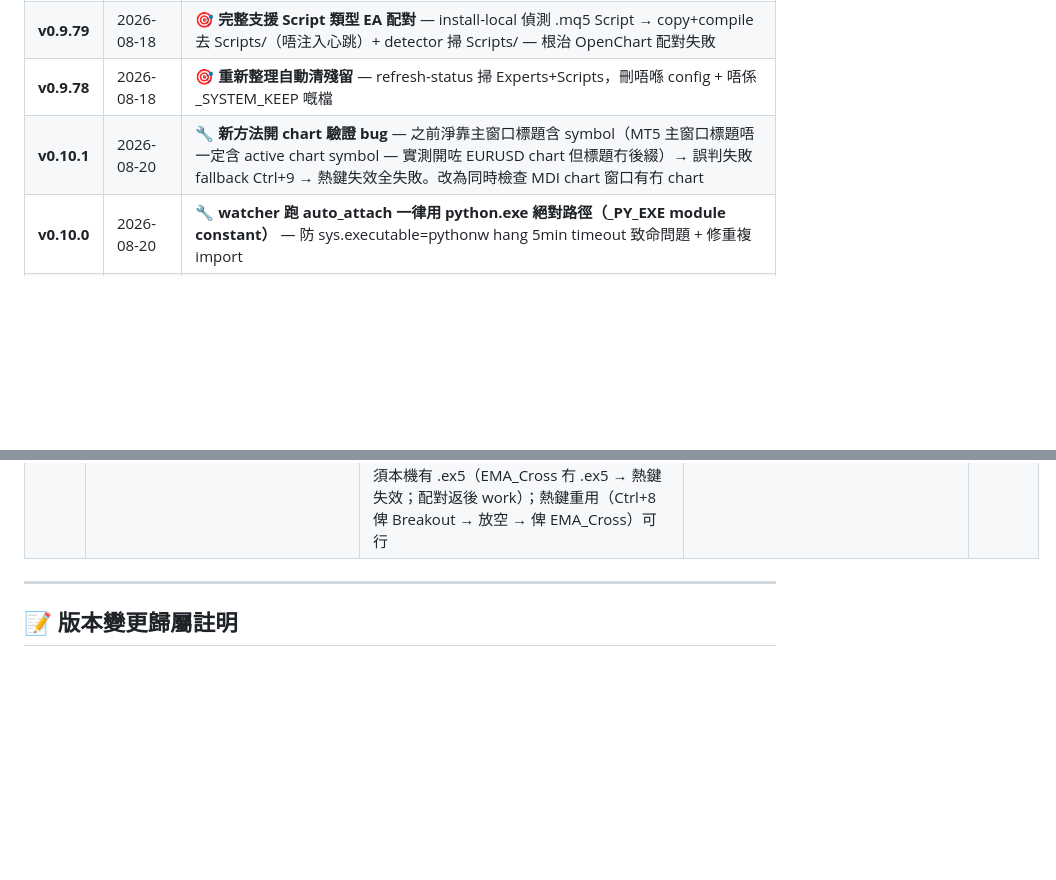
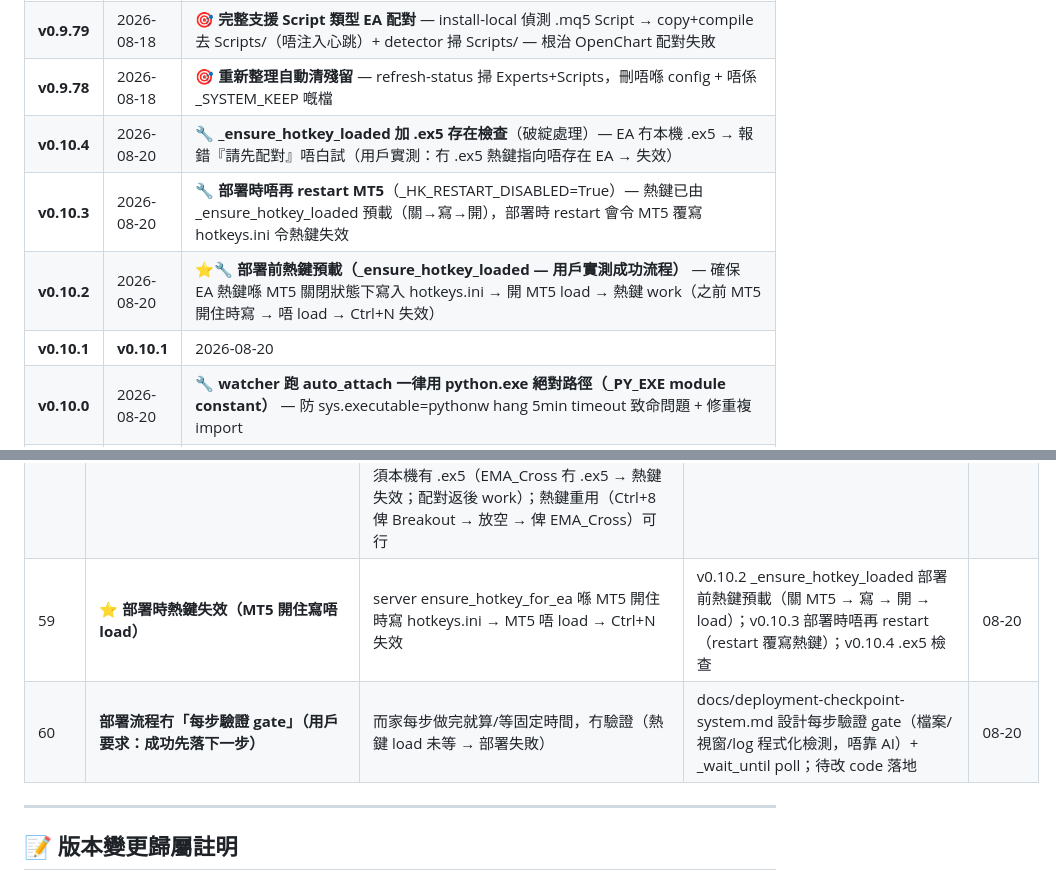
Before and after one commit to hongkpng856-blip/mt5-cloud, a Markdown page: PROGRESS.md, 2 parts joined by grey strips. Rendered like a GitHub page; blank space fills up the shorter version.

Commit message:
docs: PROGRESS.md 加 v0.10.2-10.4（熱鍵預載 + 唔 restart + .ex5 檢查）+ Fixed Bugs #59/#60（熱鍵失效 + 每步驗證 gate 設計）

```diff
--- a/PROGRESS.md
+++ b/PROGRESS.md
@@ -80,7 +80,10 @@
 | **v0.9.80** | 2026-08-18 | 🐛 **修 install-local Script 偵測路徑 bug** — `data_dir` 應係 `APPDATA/MetaQuotes/Terminal` → Script copy 正確去 Scripts/ |
 | **v0.9.79** | 2026-08-18 | 🎯 **完整支援 Script 類型 EA 配對** — install-local 偵測 .mq5 Script → copy+compile 去 Scripts/（唔注入心跳）+ detector 掃 Scripts/ — 根治 OpenChart 配對失敗 |
 | **v0.9.78** | 2026-08-18 | 🎯 **重新整理自動清殘留** — refresh-status 掃 Experts+Scripts，刪唔喺 config + 唔係 _SYSTEM_KEEP 嘅檔 |
-| **v0.10.1** | 2026-08-20 | 🔧 **新方法開 chart 驗證 bug** — 之前淨靠主窗口標題含 symbol（MT5 主窗口標題唔一定含 active chart symbol — 實測開咗 EURUSD chart 但標題冇後綴）→ 誤判失敗 fallback Ctrl+9 → 熱鍵失效全失敗。改為同時檢查 MDI chart 窗口有冇 <SYM> chart |
+| **v0.10.4** | 2026-08-20 | 🔧 **_ensure_hotkey_loaded 加 .ex5 存在檢查**（破綻處理）— EA 冇本機 .ex5 → 報錯『請先配對』唔白試（用戶實測：冇 .ex5 熱鍵指向唔存在 EA → 失效）|
+| **v0.10.3** | 2026-08-20 | 🔧 **部署時唔再 restart MT5**（_HK_RESTART_DISABLED=True）— 熱鍵已由 _ensure_hotkey_loaded 預載（關→寫→開），部署時 restart 會令 MT5 覆寫 hotkeys.ini 令熱鍵失效|
+| **v0.10.2** | 2026-08-20 | ⭐🔧 **部署前熱鍵預載（_ensure_hotkey_loaded — 用戶實測成功流程）** — 確保 EA 熱鍵喺 MT5 關閉狀態下寫入 hotkeys.ini → 開 MT5 load → 熱鍵 work（之前 MT5 開住時寫 → 唔 load → Ctrl+N 失效）|
+| **v0.10.1** | **v0.10.1** | 2026-08-20 | 🔧 **新方法開 chart 驗證 bug** — 之前淨靠主窗口標題含 symbol（MT5 主窗口標題唔一定含 active chart symbol — 實測開咗 EURUSD chart 但標題冇後綴）→ 誤判失敗 fallback Ctrl+9 → 熱鍵失效全失敗。改為同時檢查 MDI chart 窗口有冇 <SYM> chart |
 | **v0.10.0** | 2026-08-20 | 🔧 **watcher 跑 auto_attach 一律用 python.exe 絕對路徑（_PY_EXE module constant）** — 防 sys.executable=pythonw hang 5min timeout 致命問題 + 修重複 import |
 | **v0.9.99** | 2026-08-20 | 🔧 **修 do_restart_mt5 WM_CLOSE 段 ctypes 未定義 NameError**（用 _ct 代替 ctypes）→ 正常關閉真正生效（之前 fallback 強制 kill 又搞走其他 EA）|
 | **v0.9.98** | **v0.9.98** | 2026-08-20 | ⭐🔧 **根治「部署 restart 後其他 EA 移出圖表」** — do_restart_mt5 用 proc.kill() 強制殺 MT5 → 冇 save chart profile → 開機唔 restore 其他 EA。改為「正常關閉」（WM_CLOSE 俾主窗口）→ MT5 save profile → 開機 restore 全部 chart + EA；同時 reload 熱鍵（Swing Ctrl+5 生效）。實測：restart 後 6 隻 EA（ADX/Bollinger/Breakout/EMA_Cross/Swing/Divergence）全部 loaded + 心跳新鮮 + Swing 部署成功|
@@ -283,6 +286,8 @@
 | 56 | **配對/部署完成後唔自動 refresh** | 動作完成後 UI 唔更新（要手動 refresh） | v0.9.96 配對完成後觸發 rescan + 延遲 refresh；部署完成後 waitDeployDone → refresh-status + reload | 08-19 |
 | 57 | ⭐ **部署 restart MT5 後，其他運行緊 EA 移出圖表** | do_restart_mt5 用 proc.kill() 強制殺 MT5 → 冇正常關閉 save chart profile → 開機唔 restore 掛緊 EA | v0.9.98 改「正常關閉」（WM_CLOSE 主窗口）→ save profile → 開機 restore 全部 EA（實測 6 隻全 restore + 心跳新鮮） | 08-20 |
 | 58 | ⭐ **熱鍵注入正確流程確認（用戶實測 2026-08-20）** | 之前直接寫 hotkeys.ini 喺 MT5 開住時寫 → 唔被認/被覆寫 → Ctrl+N 失效。用戶實測成功流程：① 網頁配對 EA（install-local → Navigator 見 EA）② 等 MT5 refresh ③ 關閉 MT5 ④ 寫 hotkeys.ini `<experts>Experts\<EA>.ex5=Ctrl+N</experts>`（UTF-16）⑤ save ⑥ 開 MT5 → 熱鍵 work。破綻：EA 必須本機有 .ex5（EMA_Cross 冇 .ex5 → 熱鍵失效；配對返後 work）；熱鍵重用（Ctrl+8 俾 Breakout → 放空 → 俾 EMA_Cross）可行 | 08-20 |
+| 59 | ⭐ **部署時熱鍵失效（MT5 開住寫唔 load）** | server ensure_hotkey_for_ea 喺 MT5 開住時寫 hotkeys.ini → MT5 唔 load → Ctrl+N 失效 | v0.10.2 _ensure_hotkey_loaded 部署前熱鍵預載（關 MT5 → 寫 → 開 → load）；v0.10.3 部署時唔再 restart（restart 覆寫熱鍵）；v0.10.4 .ex5 檢查 | 08-20 |
+| 60 | **部署流程冇「每步驗證 gate」（用戶要求：成功先落下一步）** | 而家每步做完就算/等固定時間，冇驗證（熱鍵 load 未等 → 部署失敗） | docs/deployment-checkpoint-system.md 設計每步驗證 gate（檔案/視窗/log 程式化檢測，唔靠 AI）+ _wait_until poll；待改 code 落地 | 08-20 |
 
 ---
 
```
